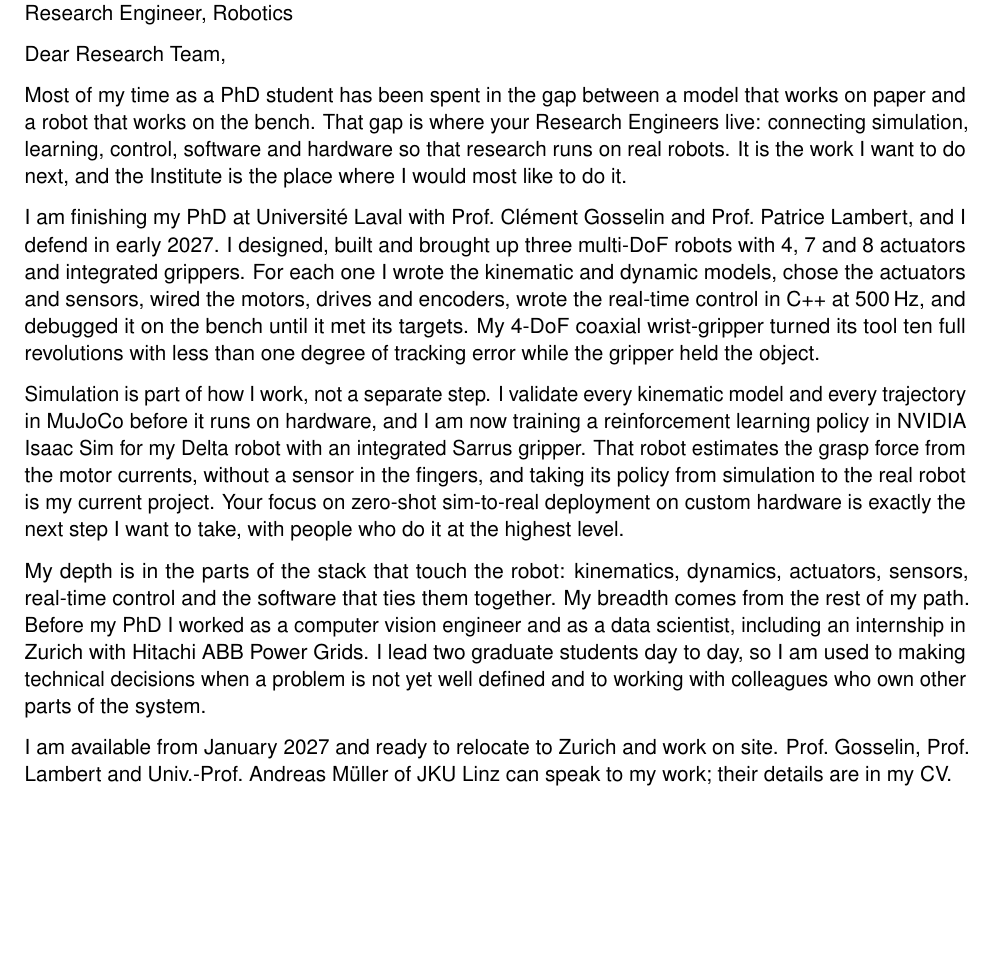
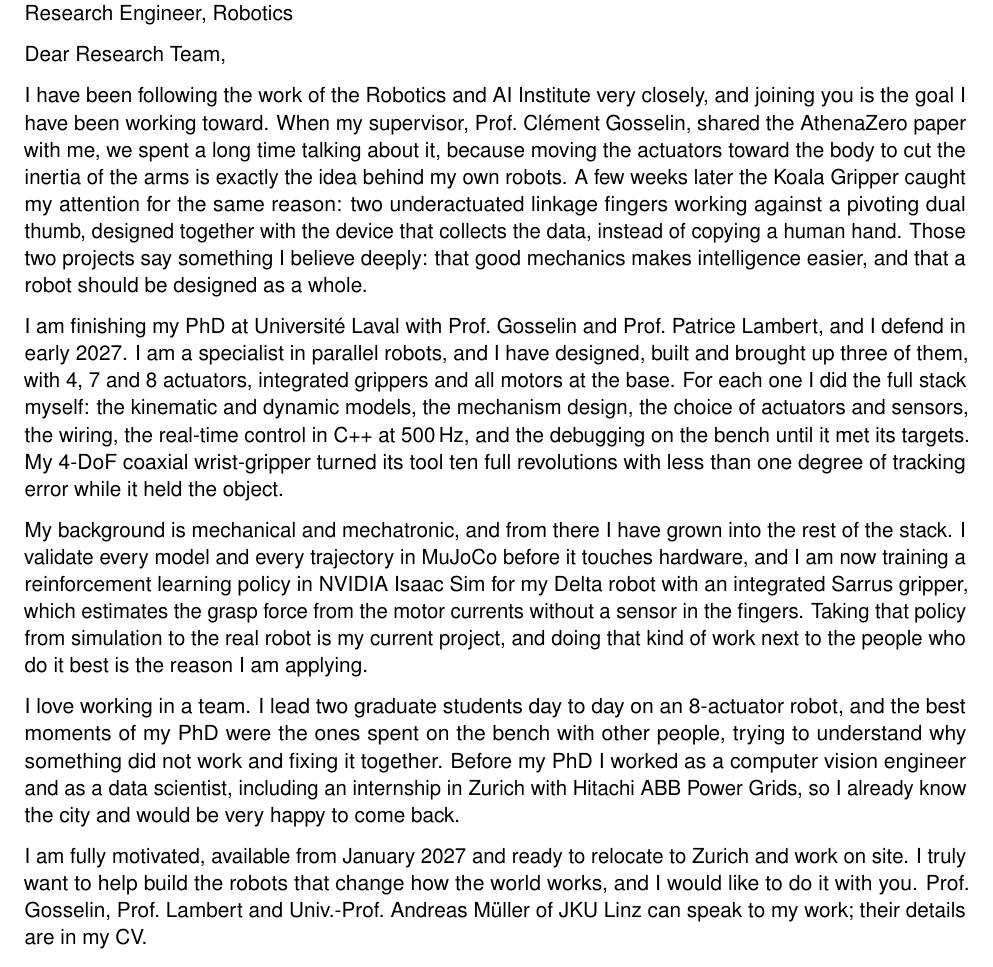
Before and after one commit to GroverAruquipa/GroverAruquipa.github.io, a LaTeX CV (cv/letters/cover_letter_rai.tex): part of the page, cut so that both start at the same text, the shorter picture padded with empty space. Compiled offline with pdfLaTeX.

Commit message:
RAI: warmer cover letter (AthenaZero, Koala Gripper), parallel-robot specialist headline
Co-Authored-By: Claude Opus 5.5 <noreply@anthropic.com>
Claude-Session: https://claude.ai/code/session_014JLv8n9KbCBs6WTBxxqfso

```diff
--- a/cv/letters/cover_letter_rai.tex
+++ b/cv/letters/cover_letter_rai.tex
@@ -3,7 +3,7 @@
 \usepackage[utf8]{inputenc}
 \usepackage[scaled=0.95]{helvet}
 \renewcommand{\familydefault}{\sfdefault}
-\usepackage[top=1.7cm,bottom=1.5cm,left=2.2cm,right=2.2cm]{geometry}
+\usepackage[top=1.6cm,bottom=1.4cm,left=2.2cm,right=2.2cm]{geometry}
 \usepackage{microtype}
 \usepackage[hidelinks]{hyperref}
 \pagestyle{empty}
@@ -21,15 +21,15 @@ Research Engineer, Robotics
 
 Dear Research Team,
 
-Most of my time as a PhD student has been spent in the gap between a model that works on paper and a robot that works on the bench. That gap is where your Research Engineers live: connecting simulation, learning, control, software and hardware so that research runs on real robots. It is the work I want to do next, and the Institute is the place where I would most like to do it.
+I have been following the work of the Robotics and AI Institute very closely, and joining you is the goal I have been working toward. When my supervisor, Prof.\ Cl\'ement Gosselin, shared the AthenaZero paper with me, we spent a long time talking about it, because moving the actuators toward the body to cut the inertia of the arms is exactly the idea behind my own robots. A few weeks later the Koala Gripper caught my attention for the same reason: two underactuated linkage fingers working against a pivoting dual thumb, designed together with the device that collects the data, instead of copying a human hand. Those two projects say something I believe deeply: that good mechanics makes intelligence easier, and that a robot should be designed as a whole.
 
-I am finishing my PhD at Universit\'e Laval with Prof.\ Cl\'ement Gosselin and Prof.\ Patrice Lambert, and I defend in early 2027. I designed, built and brought up three multi-DoF robots with 4, 7 and 8 actuators and integrated grippers. For each one I wrote the kinematic and dynamic models, chose the actuators and sensors, wired the motors, drives and encoders, wrote the real-time control in C++ at 500\,Hz, and debugged it on the bench until it met its targets. My 4-DoF coaxial wrist-gripper turned its tool ten full revolutions with less than one degree of tracking error while the gripper held the object.
+I am finishing my PhD at Universit\'e Laval with Prof.\ Gosselin and Prof.\ Patrice Lambert, and I defend in early 2027. I am a specialist in parallel robots, and I have designed, built and brought up three of them, with 4, 7 and 8 actuators, integrated grippers and all motors at the base. For each one I did the full stack myself: the kinematic and dynamic models, the mechanism design, the choice of actuators and sensors, the wiring, the real-time control in C++ at 500\,Hz, and the debugging on the bench until it met its targets. My 4-DoF coaxial wrist-gripper turned its tool ten full revolutions with less than one degree of tracking error while it held the object.
 
-Simulation is part of how I work, not a separate step. I validate every kinematic model and every trajectory in MuJoCo before it runs on hardware, and I am now training a reinforcement learning policy in NVIDIA Isaac Sim for my Delta robot with an integrated Sarrus gripper. That robot estimates the grasp force from the motor currents, without a sensor in the fingers, and taking its policy from simulation to the real robot is my current project. Your focus on zero-shot sim-to-real deployment on custom hardware is exactly the next step I want to take, with people who do it at the highest level.
+My background is mechanical and mechatronic, and from there I have grown into the rest of the stack. I validate every model and every trajectory in MuJoCo before it touches hardware, and I am now training a reinforcement learning policy in NVIDIA Isaac Sim for my Delta robot with an integrated Sarrus gripper, which estimates the grasp force from the motor currents without a sensor in the fingers. Taking that policy from simulation to the real robot is my current project, and doing that kind of work next to the people who do it best is the reason I am applying.
 
-My depth is in the parts of the stack that touch the robot: kinematics, dynamics, actuators, sensors, real-time control and the software that ties them together. My breadth comes from the rest of my path. Before my PhD I worked as a computer vision engineer and as a data scientist, including an internship in Zurich with Hitachi ABB Power Grids. I lead two graduate students day to day, so I am used to making technical decisions when a problem is not yet well defined and to working with colleagues who own other parts of the system.
+I love working in a team. I lead two graduate students day to day on an 8-actuator robot, and the best moments of my PhD were the ones spent on the bench with other people, trying to understand why something did not work and fixing it together. Before my PhD I worked as a computer vision engineer and as a data scientist, including an internship in Zurich with Hitachi ABB Power Grids, so I already know the city and would be very happy to come back.
 
-I am available from January 2027 and ready to relocate to Zurich and work on site. Prof.\ Gosselin, Prof.\ Lambert and Univ.-Prof.\ Andreas M\"uller of JKU Linz can speak to my work; their details are in my CV.
+I am fully motivated, available from January 2027 and ready to relocate to Zurich and work on site. I truly want to help build the robots that change how the world works, and I would like to do it with you. Prof.\ Gosselin, Prof.\ Lambert and Univ.-Prof.\ Andreas M\"uller of JKU Linz can speak to my work; their details are in my CV.
 
 Thank you for your time. I would be glad to show you my robots running, on video or live.
 
```
Also changed, not shown: cv/industry/cv_industry_rai.tex (+3 -3 lines).
